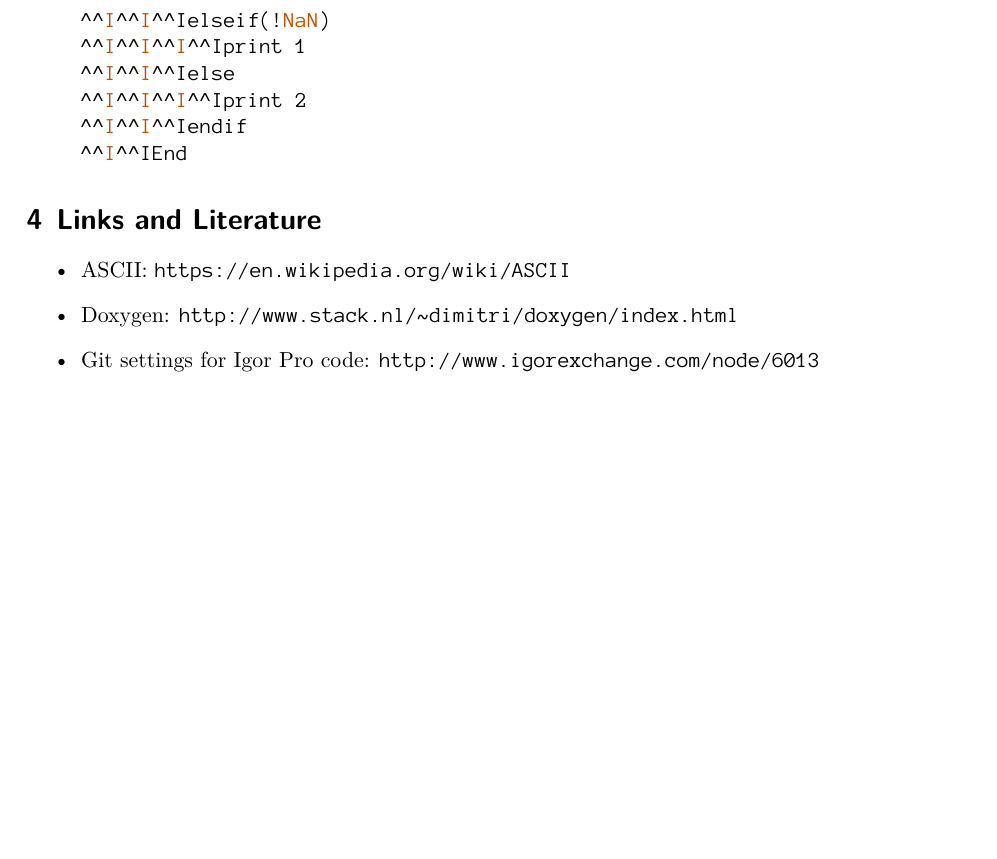
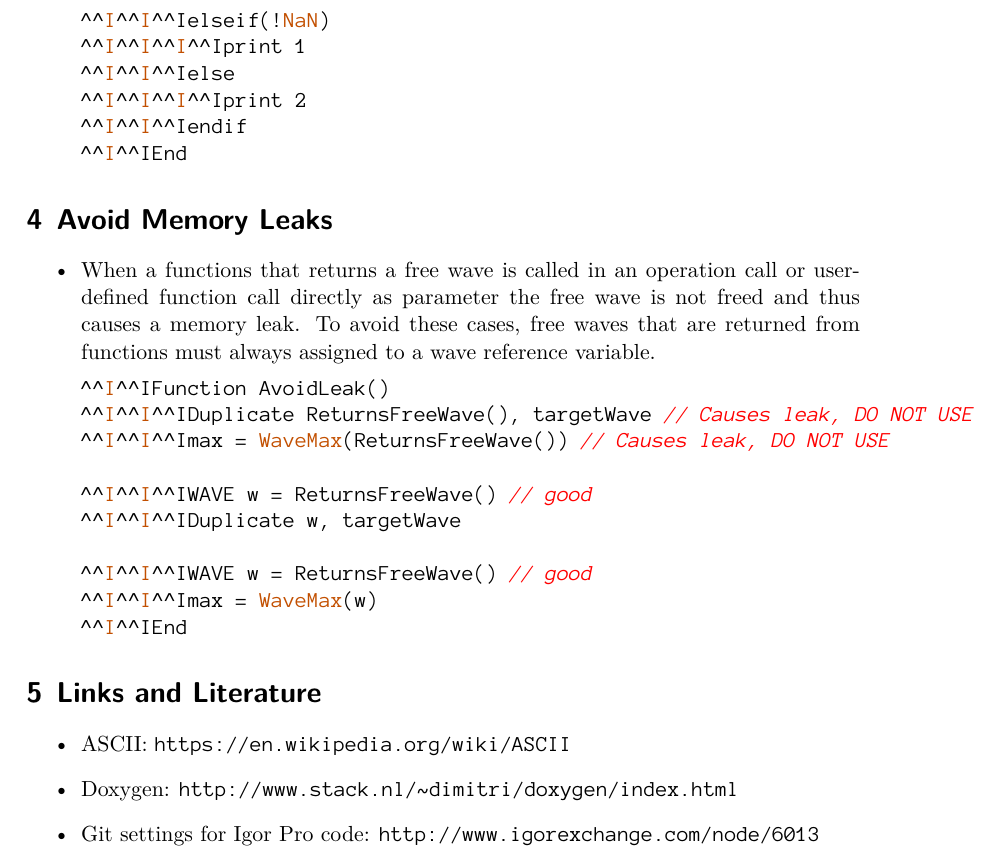
Before and after one commit to byte-physics/igor-pro-coding-conventions, a LaTeX document (coding_conventions.tex): part of page 11 of 11, cut so that both start at the same text, the shorter picture padded with empty space. Compiled offline with XeLaTeX.

Commit message:
Added section regarding avoiding memory leaks

```diff
--- a/coding_conventions.tex
+++ b/coding_conventions.tex
@@ -538,6 +538,26 @@ pdfauthor={Thomas Braun, byte physics, thomas.braun@byte-physics.de}
 	\end{minted}
 \end{itemize}
 %
+\section{Avoid Memory Leaks}
+%
+\begin{itemize}
+  \item When a functions that returns a free wave is called in an operation call or user-defined function call
+directly as parameter the free wave is not freed and thus causes a memory leak.
+To avoid these cases, free waves that are returned from functions must always assigned to a wave reference variable.
+	\begin{minted}{igor}
+		Function AvoidLeak()
+			Duplicate ReturnsFreeWave(), targetWave // Causes leak, DO NOT USE
+			max = WaveMax(ReturnsFreeWave()) // Causes leak, DO NOT USE
+
+			WAVE w = ReturnsFreeWave() // good
+			Duplicate w, targetWave
+
+			WAVE w = ReturnsFreeWave() // good
+			max = WaveMax(w)
+		End
+	\end{minted}
+\end{itemize}
+
 \section{Links and Literature}
 %
 \begin{itemize}
```
